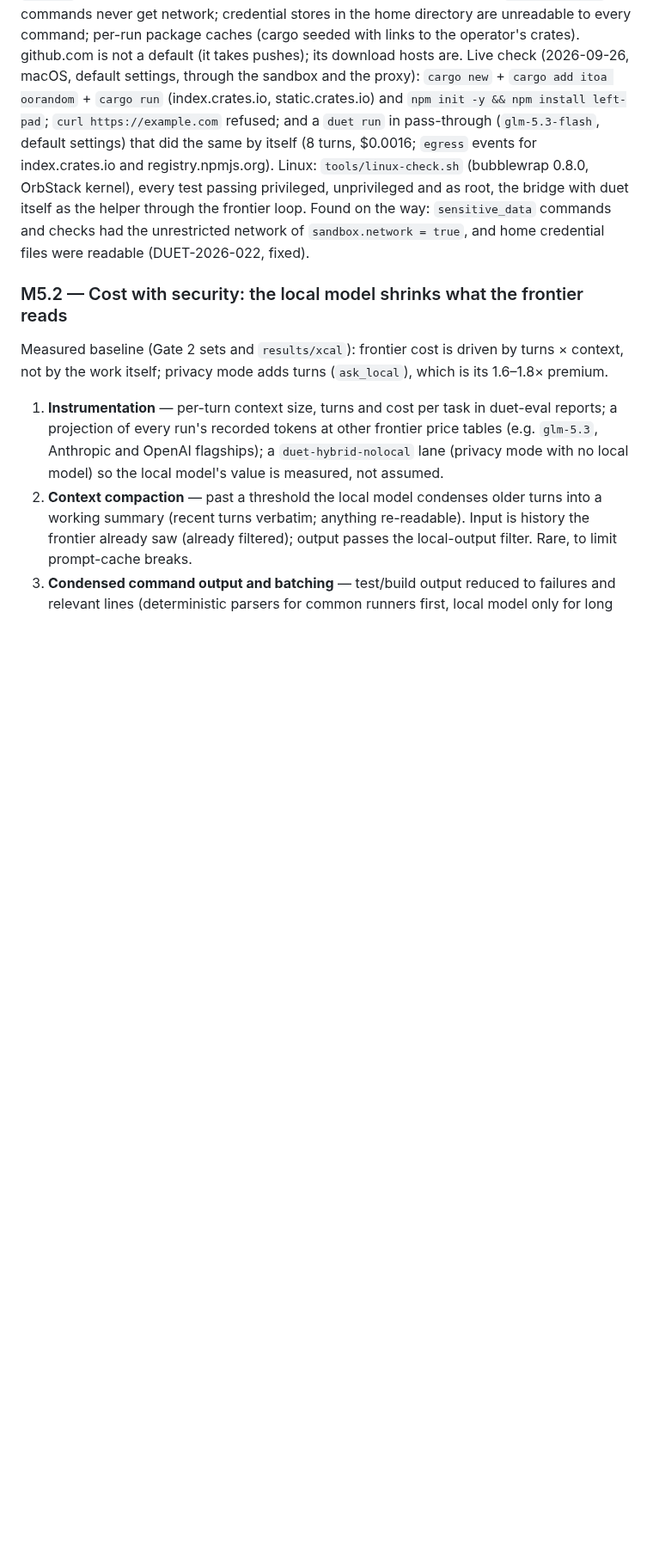
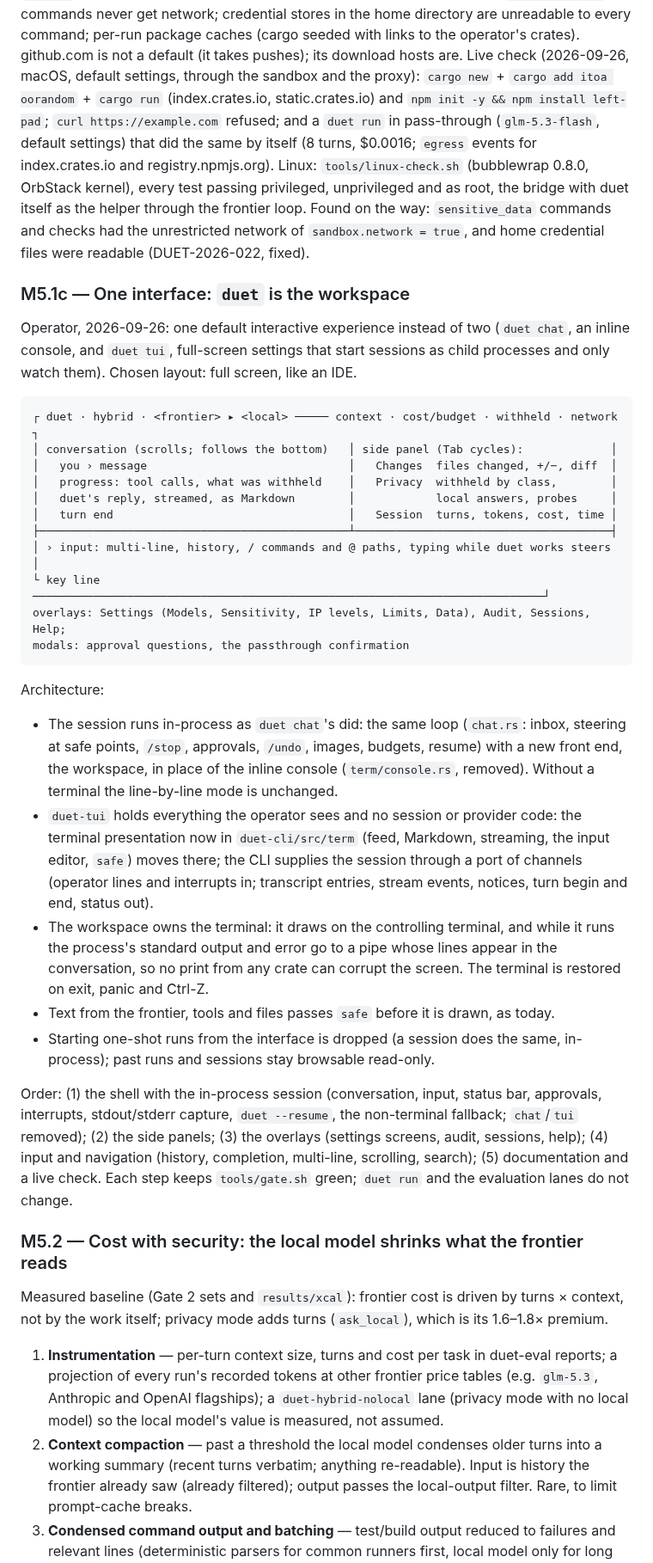
Before and after one commit to maximpri/duet, a Markdown page: docs/PLAN.md, the part around one of its changes. Shown at 86% size. GitHub-like rendering; blank space fills up the shorter version.

Commit message:
PLAN: M5.1c one interface (operator): `duet` is a full-screen workspace; chat and tui merge
Co-Authored-By: Claude Opus 5.5 (1M context) <noreply@anthropic.com>

````diff
--- a/docs/PLAN.md
+++ b/docs/PLAN.md
@@ -548,6 +549,48 @@ pass-through (`glm-5.3-flash`, default settings) that did the same by itself (8
 bridge with duet itself as the helper through the frontier loop. Found on the way: `sensitive_data` commands and checks had the unrestricted network
 of `sandbox.network = true`, and home credential files were readable (DUET-2026-022, fixed).
 
+### M5.1c — One interface: `duet` is the workspace
+
+Operator, 2026-09-26: one default interactive experience instead of two (`duet chat`, an inline
+console, and `duet tui`, full-screen settings that start sessions as child processes and only watch
+them). Chosen layout: full screen, like an IDE.
+
+```
+┌ duet · hybrid · <frontier> ▸ <local> ───── context · cost/budget · withheld · network ┐
+│ conversation (scrolls; follows the bottom)   │ side panel (Tab cycles):             │
+│   you › message                              │   Changes  files changed, +/−, diff  │
+│   progress: tool calls, what was withheld    │   Privacy  withheld by class,        │
+│   duet's reply, streamed, as Markdown        │            local answers, probes     │
+│   turn end                                   │   Session  turns, tokens, cost, time │
+├──────────────────────────────────────────────┴──────────────────────────────────────┤
+│ › input: multi-line, history, / commands and @ paths, typing while duet works steers │
+└ key line ────────────────────────────────────────────────────────────────────────────┘
+overlays: Settings (Models, Sensitivity, IP levels, Limits, Data), Audit, Sessions, Help;
+modals: approval questions, the passthrough confirmation
+```
+
+Architecture:
+- The session runs in-process as `duet chat`'s did: the same loop (`chat.rs`: inbox, steering at
+  safe points, `/stop`, approvals, `/undo`, images, budgets, resume) with a new front end, the
+  workspace, in place of the inline console (`term/console.rs`, removed). Without a terminal the
+  line-by-line mode is unchanged.
+- `duet-tui` holds everything the operator sees and no session or provider code: the terminal
+  presentation now in `duet-cli/src/term` (feed, Markdown, streaming, the input editor, `safe`)
+  moves there; the CLI supplies the session through a port of channels (operator lines and
+  interrupts in; transcript entries, stream events, notices, turn begin and end, status out).
+- The workspace owns the terminal: it draws on the controlling terminal, and while it runs the
+  process's standard output and error go to a pipe whose lines appear in the conversation, so no
+  print from any crate can corrupt the screen. The terminal is restored on exit, panic and Ctrl-Z.
+- Text from the frontier, tools and files passes `safe` before it is drawn, as today.
+- Starting one-shot runs from the interface is dropped (a session does the same, in-process);
+  past runs and sessions stay browsable read-only.
+
+Order: (1) the shell with the in-process session (conversation, input, status bar, approvals,
+interrupts, stdout/stderr capture, `duet --resume`, the non-terminal fallback; `chat`/`tui`
+removed); (2) the side panels; (3) the overlays (settings screens, audit, sessions, help); (4) input
+and navigation (history, completion, multi-line, scrolling, search); (5) documentation and a live
+check. Each step keeps `tools/gate.sh` green; `duet run` and the evaluation lanes do not change.
+
 ### M5.2 — Cost with security: the local model shrinks what the frontier reads
 
 Measured baseline (Gate 2 sets and `results/xcal`): frontier cost is driven by turns × context,
````
Also changed, not shown: other parts of docs/PLAN.md (+1 -0 lines).
